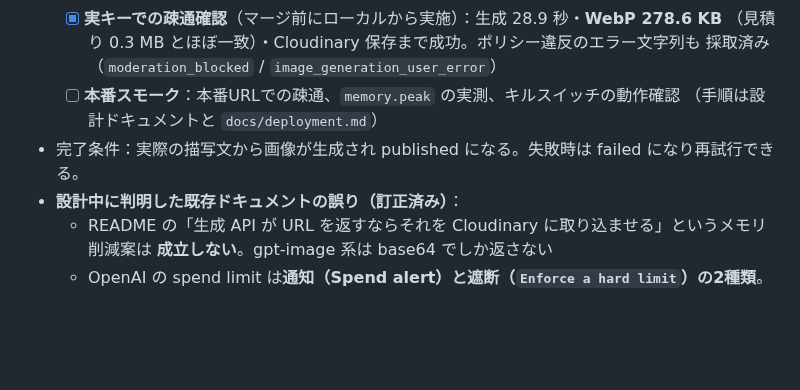
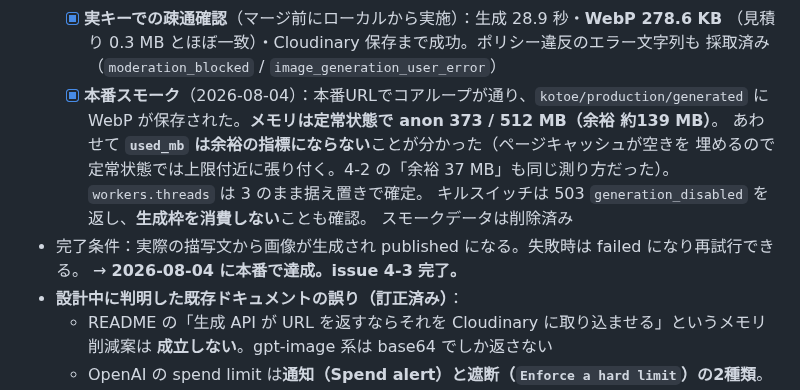
Before and after one commit to TatsuhiroFuruta/kotoe, a Markdown page: docs/issues_backlog.md, the part around the change. Rendered like a GitHub page; blank space fills up the shorter version.

```diff
--- a/docs/issues_backlog.md
+++ b/docs/issues_backlog.md
@@ -255,9 +255,15 @@ ER図・画面・API設計をもとに、実装を**依存関係の順**にマ
   - [x] **実キーでの疎通確認**（マージ前にローカルから実施）：生成 28.9 秒・**WebP 278.6 KB**
         （見積り 0.3 MB とほぼ一致）・Cloudinary 保存まで成功。ポリシー違反のエラー文字列も
         採取済み（`moderation_blocked` / `image_generation_user_error`）
-  - [ ] **本番スモーク**：本番URLでの疎通、`memory.peak` の実測、キルスイッチの動作確認
-        （手順は設計ドキュメントと `docs/deployment.md`）
+  - [x] **本番スモーク**（2026-08-04）：本番URLでコアループが通り、`kotoe/production/generated`
+        に WebP が保存された。**メモリは定常状態で anon 373 / 512 MB（余裕 約139 MB）**。
+        あわせて **`used_mb` は余裕の指標にならない**ことが分かった（ページキャッシュが空きを
+        埋めるので定常状態では上限付近に張り付く。4-2 の「余裕 37 MB」も同じ測り方だった）。
+        `workers.threads` は 3 のまま据え置きで確定。
+        キルスイッチは 503 `generation_disabled` を返し、**生成枠を消費しない**ことも確認。
+        スモークデータは削除済み
 - 完了条件：実際の描写文から画像が生成され published になる。失敗時は failed になり再試行できる。
+  → **2026-08-04 に本番で達成。issue 4-3 完了。**
 - **設計中に判明した既存ドキュメントの誤り（訂正済み）**：
   - README の「生成 API が URL を返すならそれを Cloudinary に取り込ませる」というメモリ削減案は
     **成立しない**。gpt-image 系は base64 でしか返さない
```
Also changed, not shown: docs/README.md (+49 -5 lines).
